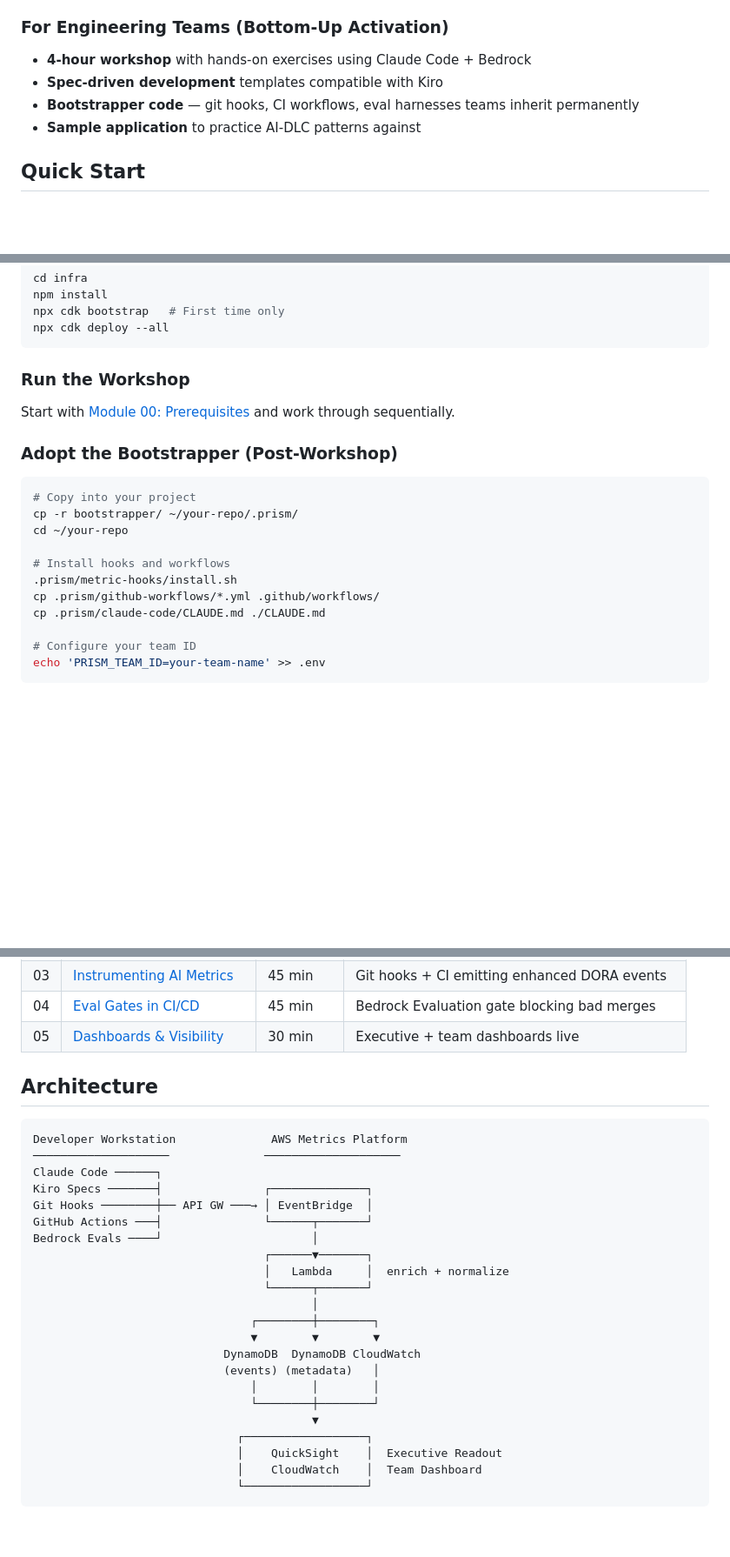
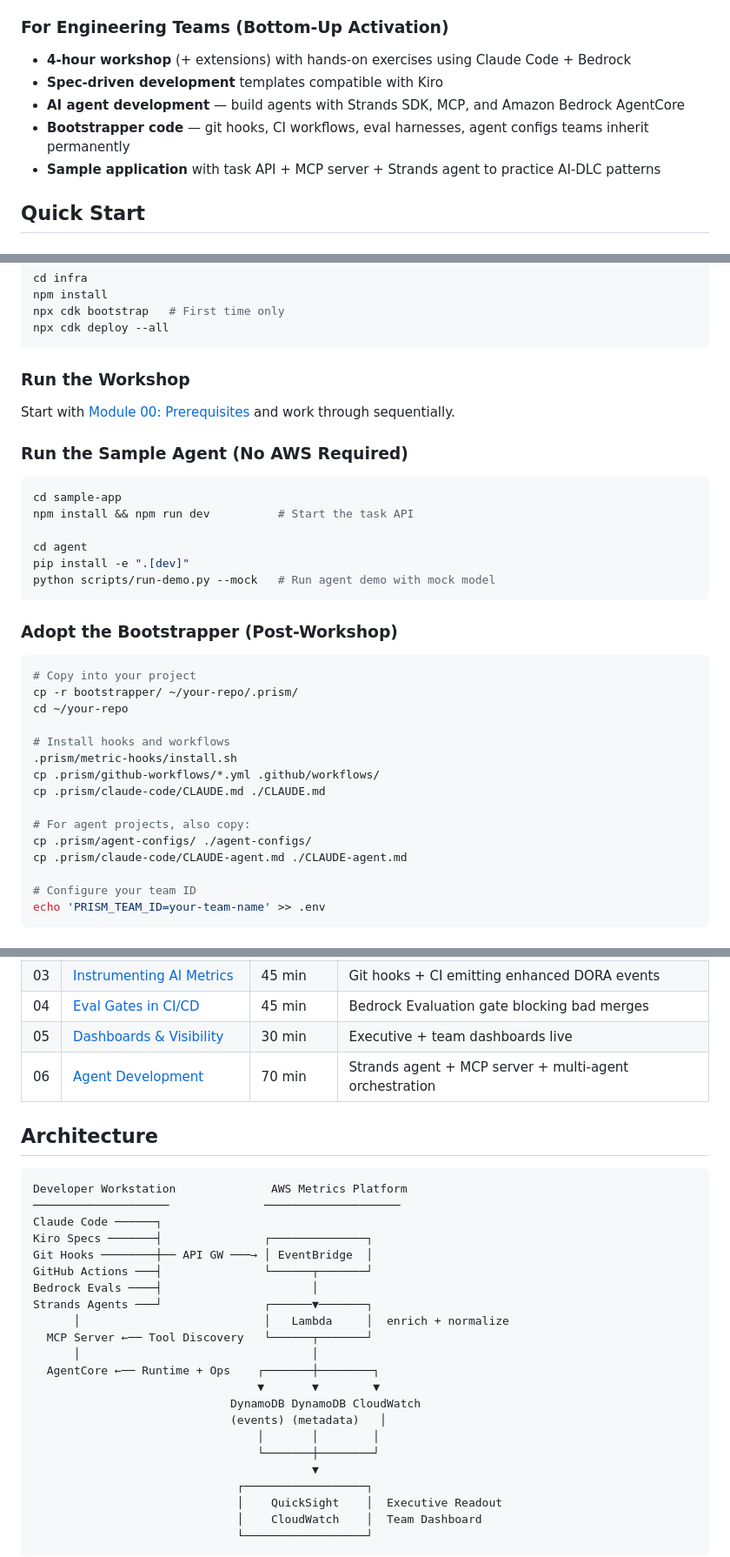
Before and after one commit to sunilpp/prism-d1-velocity, a Markdown page: README.md, 3 parts joined by grey strips. Shown at 87% size. Drawn GitHub-style; blank space fills up the shorter version.

Commit message:
Update README with agent development content and GitHub Pages link
- Added agent development to feature list (Strands SDK, MCP, AgentCore)
- Added quick start section for running the sample agent (--mock mode)
- Added Module 06 to workshop modules table
- Updated architecture diagram with Strands Agents, MCP, and AgentCore
- Added AI Agent Development section with component table
- Added GitHub Pages link
- Updated bootstrapper adoption instructions with agent configs

Co-Authored-By: Claude Opus 4.6 (1M context) <noreply@anthropic.com>

````diff
--- a/README.md
+++ b/README.md
@@ -15,10 +15,11 @@ Part of the [PRISM Framework](../README.md) (Progressive Readiness Index for Sca
 
 ### For Engineering Teams (Bottom-Up Activation)
 
-- **4-hour workshop** with hands-on exercises using Claude Code + Bedrock
+- **4-hour workshop** (+ extensions) with hands-on exercises using Claude Code + Bedrock
 - **Spec-driven development** templates compatible with Kiro
-- **Bootstrapper code** — git hooks, CI workflows, eval harnesses teams inherit permanently
-- **Sample application** to practice AI-DLC patterns against
+- **AI agent development** — build agents with Strands SDK, MCP, and Amazon Bedrock AgentCore
+- **Bootstrapper code** — git hooks, CI workflows, eval harnesses, agent configs teams inherit permanently
+- **Sample application** with task API + MCP server + Strands agent to practice AI-DLC patterns
 
 ## Quick Start
 
@@ -43,6 +44,17 @@ npx cdk deploy --all
 
 Start with [Module 00: Prerequisites](workshop/00-prerequisites/README.md) and work through sequentially.
 
+### Run the Sample Agent (No AWS Required)
+
+```bash
+cd sample-app
+npm install && npm run dev          # Start the task API
+
+cd agent
+pip install -e ".[dev]"
+python scripts/run-demo.py --mock   # Run agent demo with mock model
+```
+
 ### Adopt the Bootstrapper (Post-Workshop)
 
 ```bash
@@ -54,6 +66,10 @@ cd ~/your-repo
 .prism/metric-hooks/install.sh
 cp .prism/github-workflows/*.yml .github/workflows/
 cp .prism/claude-code/CLAUDE.md ./CLAUDE.md
+
+# For agent projects, also copy:
+cp .prism/agent-configs/ ./agent-configs/
+cp .prism/claude-code/CLAUDE-agent.md ./CLAUDE-agent.md
 
 # Configure your team ID
 echo 'PRISM_TEAM_ID=your-team-name' >> .env
@@ -84,6 +100,7 @@ echo 'PRISM_TEAM_ID=your-team-name' >> .env
 | 03 | [Instrumenting AI Metrics](workshop/03-instrumenting-ai-metrics/) | 45 min | Git hooks + CI emitting enhanced DORA events |
 | 04 | [Eval Gates in CI/CD](workshop/04-eval-gates-cicd/) | 45 min | Bedrock Evaluation gate blocking bad merges |
 | 05 | [Dashboards & Visibility](workshop/05-dashboards-visibility/) | 30 min | Executive + team dashboards live |
+| 06 | [Agent Development](workshop/06-agent-development/) | 70 min | Strands agent + MCP server + multi-agent orchestration |
 
 ## Architecture
 
@@ -94,17 +111,17 @@ Claude Code ──────┐
 Kiro Specs ───────┤               ┌──────────────┐
 Git Hooks ────────┼── API GW ───→ │ EventBridge  │
 GitHub Actions ───┤               └──────┬───────┘
-Bedrock Evals ────┘                      │
-                                  ┌──────▼───────┐
-                                  │   Lambda     │  enrich + normalize
-                                  └──────┬───────┘
-                                         │
-                                ┌────────┼────────┐
-                                ▼        ▼        ▼
-                            DynamoDB  DynamoDB CloudWatch
-                            (events) (metadata)   │
-                                │        │        │
-                                └────────┼────────┘
+Bedrock Evals ────┤                      │
+Strands Agents ───┘               ┌──────▼───────┐
+      │                           │   Lambda     │  enrich + normalize
+  MCP Server ←── Tool Discovery   └──────┬───────┘
+      │                                  │
+  AgentCore ←── Runtime + Ops    ┌───────┼────────┐
+                                 ▼       ▼        ▼
+                             DynamoDB DynamoDB CloudWatch
+                             (events) (metadata)   │
+                                 │       │        │
+                                 └───────┼────────┘
                                          ▼
                               ┌──────────────────┐
                               │    QuickSight    │  Executive Readout
````
Also changed, not shown: other parts of README.md (+14 -0 lines).
